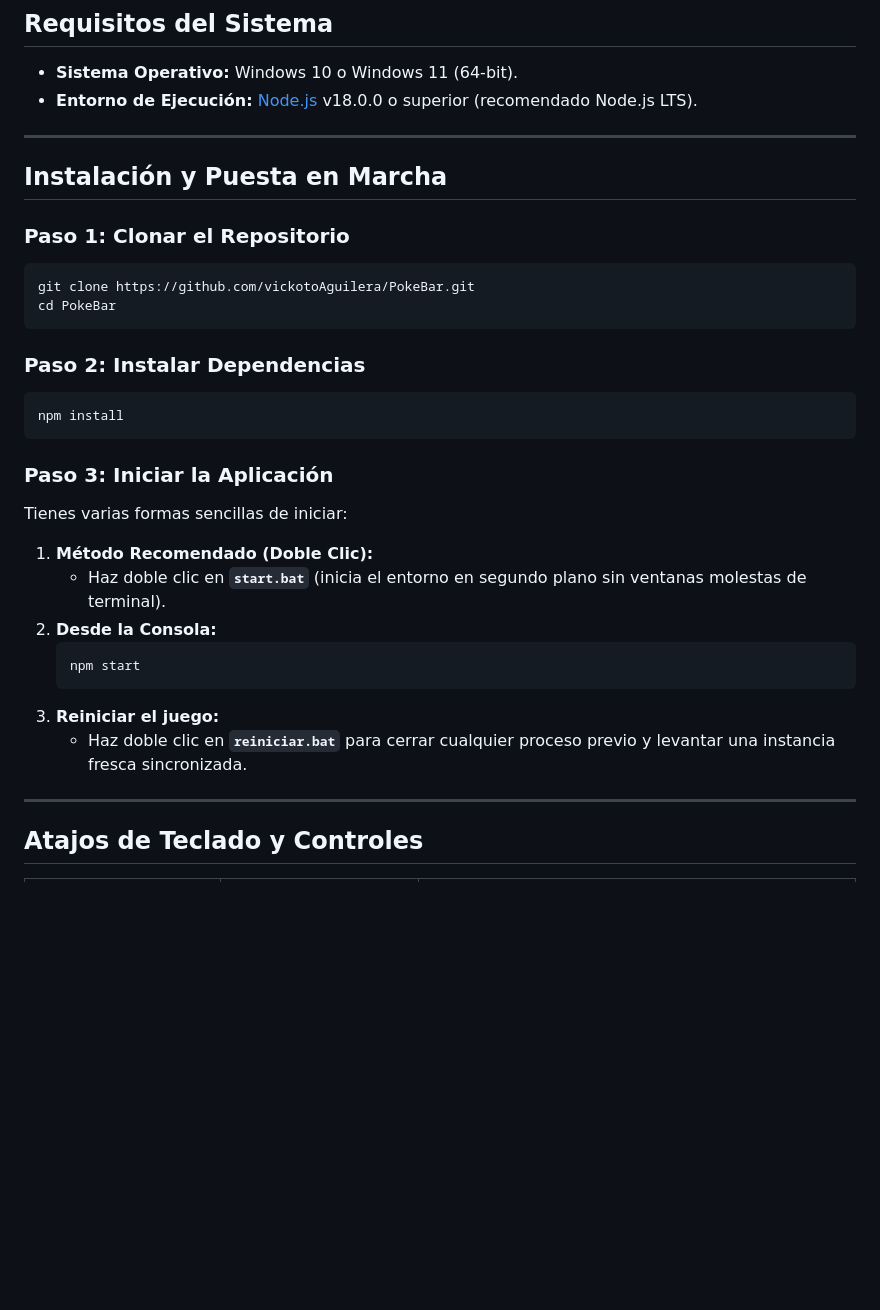
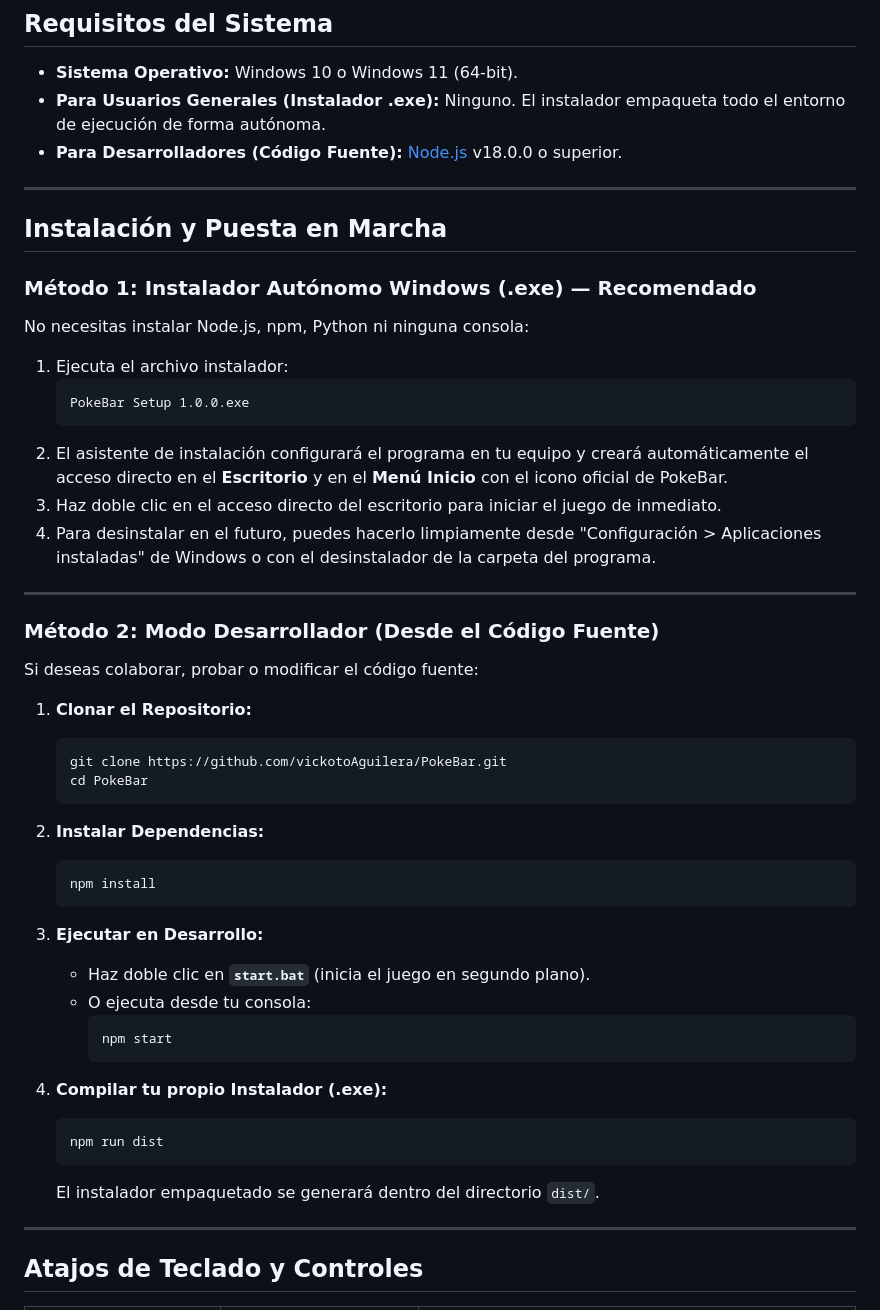
Before and after one commit to vickotoAguilera/PokeBar, a Markdown page: README.md, the part around the change. Rendered like a GitHub page; blank space fills up the shorter version.

Commit message:
feat: integracion de instalador autonomo (.exe) de Windows e icono oficial 3D

````diff
--- a/README.md
+++ b/README.md
@@ -363,34 +363,51 @@ Cada especie cuenta con una escala de potencial competitivo de 9 rangos que otor
 ## Requisitos del Sistema
 
 * **Sistema Operativo:** Windows 10 o Windows 11 (64-bit).
-* **Entorno de Ejecución:** [Node.js](https://nodejs.org/) v18.0.0 o superior (recomendado Node.js LTS).
+* **Para Usuarios Generales (Instalador .exe):** Ninguno. El instalador empaqueta todo el entorno de ejecución de forma autónoma.
+* **Para Desarrolladores (Código Fuente):** [Node.js](https://nodejs.org/) v18.0.0 o superior.
 
 ---
 
 ## Instalación y Puesta en Marcha
 
-### Paso 1: Clonar el Repositorio
-```bash
-git clone https://github.com/vickotoAguilera/PokeBar.git
-cd PokeBar
-```
+### Método 1: Instalador Autónomo Windows (.exe) — Recomendado
+No necesitas instalar Node.js, npm, Python ni ninguna consola:
+1. Ejecuta el archivo instalador:
+   ```plaintext
+   PokeBar Setup 1.0.0.exe
+   ```
+2. El asistente de instalación configurará el programa en tu equipo y creará automáticamente el acceso directo en el **Escritorio** y en el **Menú Inicio** con el icono oficial de PokeBar.
+3. Haz doble clic en el acceso directo del escritorio para iniciar el juego de inmediato.
+4. Para desinstalar en el futuro, puedes hacerlo limpiamente desde "Configuración > Aplicaciones instaladas" de Windows o con el desinstalador de la carpeta del programa.
 
-### Paso 2: Instalar Dependencias
-```bash
-npm install
-```
+---
 
-### Paso 3: Iniciar la Aplicación
-Tienes varias formas sencillas de iniciar:
+### Método 2: Modo Desarrollador (Desde el Código Fuente)
+Si deseas colaborar, probar o modificar el código fuente:
 
-1. **Método Recomendado (Doble Clic):**
-   * Haz doble clic en **`start.bat`** (inicia el entorno en segundo plano sin ventanas molestas de terminal).
-2. **Desde la Consola:**
+1. **Clonar el Repositorio:**
    ```bash
-   npm start
+   git clone https://github.com/vickotoAguilera/PokeBar.git
+   cd PokeBar
    ```
-3. **Reiniciar el juego:**
-   * Haz doble clic en **`reiniciar.bat`** para cerrar cualquier proceso previo y levantar una instancia fresca sincronizada.
+
+2. **Instalar Dependencias:**
+   ```bash
+   npm install
+   ```
+
+3. **Ejecutar en Desarrollo:**
+   * Haz doble clic en **`start.bat`** (inicia el juego en segundo plano).
+   * O ejecuta desde tu consola:
+     ```bash
+     npm start
+     ```
+
+4. **Compilar tu propio Instalador (.exe):**
+   ```bash
+   npm run dist
+   ```
+   El instalador empaquetado se generará dentro del directorio `dist/`.
 
 ---
 
````
Also changed, not shown: CHANGELOG_AGENTS.md (+11 -0 lines), PROJECT_STATE.md (+1 -0 lines), src/icon.png, 4 other files.
